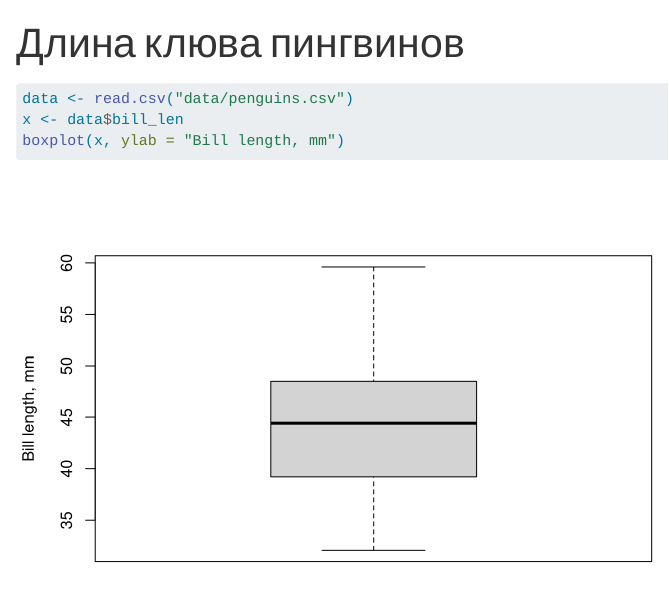
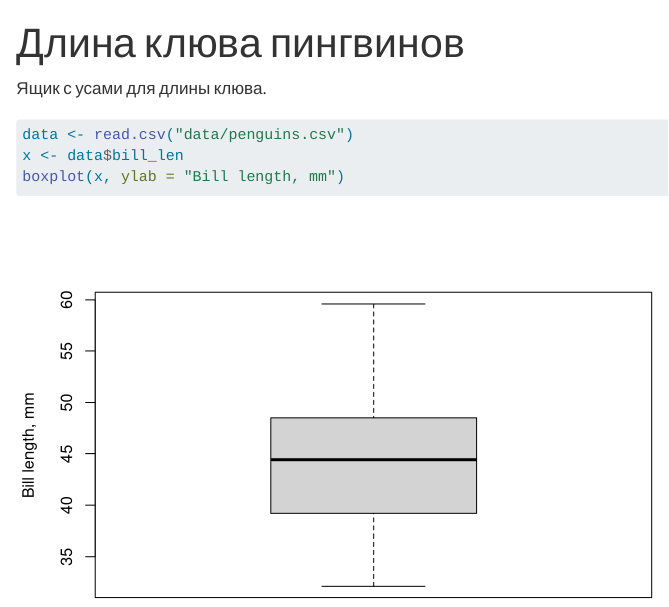
Before and after one commit to pavel-shapovalov/r-course, a Quarto document (paper.qmd): the page in a window 1100 px wide, from its top. Rendered offline with R 4.5, knitr and Pandoc in place of Quarto, with nearby package versions.

Commit message:
Новый комит

````diff
--- a/paper.qmd
+++ b/paper.qmd
@@ -5,6 +5,7 @@ format:
     embed-resources: true
 ---
 
+Ящик с усами для длины клюва.
 ```{r}
 data <- read.csv("data/penguins.csv")
 x <- data$bill_len
````
Also changed, not shown: paper.html.
